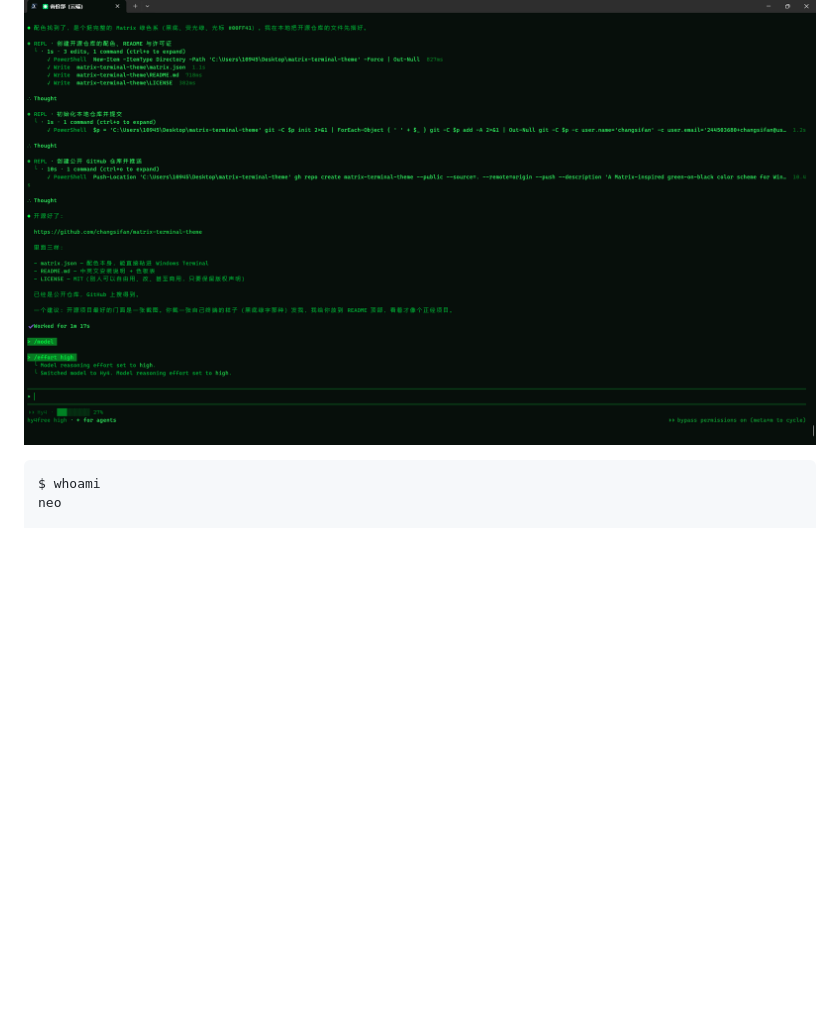
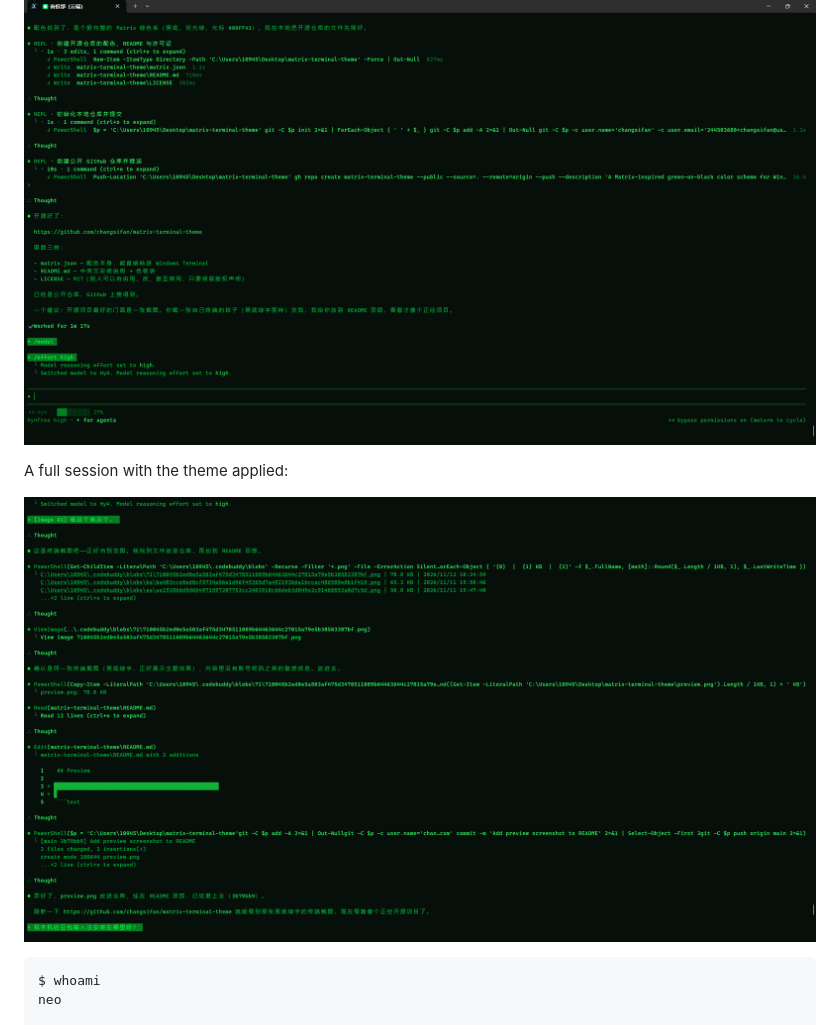
Before and after one commit to changsifan/Make-your-terminal-as-cool-as-The-Matrix, a Markdown page: README.md, the part around the change. GitHub-like rendering; pictures changed too: preview-2.png (added); blank space fills up the shorter version.

Commit message:
Add second preview screenshot

````diff
--- a/README.md
+++ b/README.md
@@ -7,6 +7,10 @@ Dark background, phosphor-green text, neon cursor.
 ## Preview
 
 ![Matrix Terminal Theme in action](./preview.png)
+
+A full session with the theme applied:
+
+![Matrix theme in a working session](./preview-2.png)
 
 ```text
 $ whoami
````
